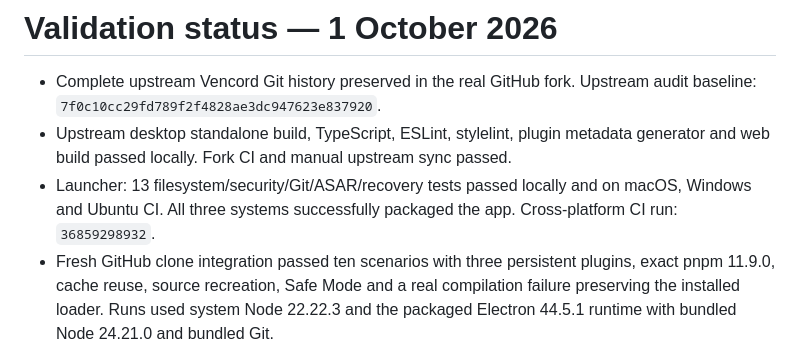
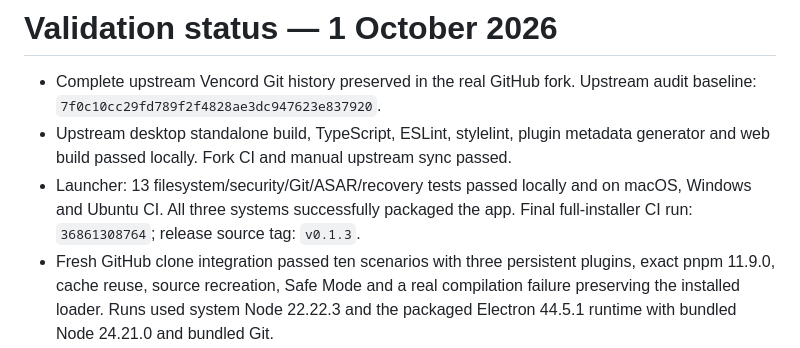
Before and after one commit to rafaelreverberi/vencord-remastered-launcher, a Markdown page: docs/VALIDATION.md, the part around the change. Rendered like a GitHub page.

Commit message:
docs: link final cross-platform release validation [skip ci]

```diff
--- a/docs/VALIDATION.md
+++ b/docs/VALIDATION.md
@@ -6,7 +6,7 @@
   generator and web build passed locally. Fork CI and manual upstream sync passed.
 - Launcher: 13 filesystem/security/Git/ASAR/recovery tests passed locally and on
   macOS, Windows and Ubuntu CI. All three systems successfully packaged the app.
-  Cross-platform CI run: `36859298932`.
+  Final full-installer CI run: `36861308764`; release source tag: `v0.1.3`.
 - Fresh GitHub clone integration passed ten scenarios with three persistent plugins,
   exact pnpm 11.9.0, cache reuse, source recreation, Safe Mode and a real compilation
   failure preserving the installed loader. Runs used system Node 22.22.3 and the
```
